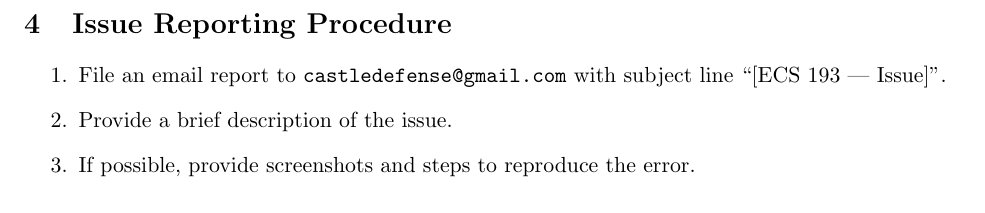
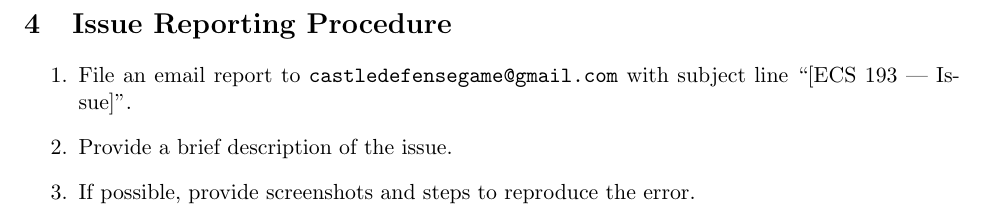
Before and after one commit to alexwim/ECS193_uGradSeniorDesign, a LaTeX document (docs/testing/testing.tex): part of page 2 of 4, cut so that both start at the same text. Compiled offline with pdfLaTeX.

Commit message:
Updated email on testing doc.
Former-commit-id: b36ad6b6818b708384eb85e29e2f9918b7c26d84

```diff
--- a/docs/testing/testing.tex
+++ b/docs/testing/testing.tex
@@ -59,7 +59,7 @@
 \section{Issue Reporting Procedure}
 
 \begin{enumerate}
-	\item File an email report to \url{castledefense@gmail.com} with subject line ``[ECS 193 --- Issue]".
+	\item File an email report to \url{castledefensegame@gmail.com} with subject line ``[ECS 193 --- Issue]".
 	\item Provide a brief description of the issue.
 	\item If possible, provide screenshots and steps to reproduce the error.
 \end{enumerate}
```
Also changed, not shown: docs/testing/testing.pdf.
